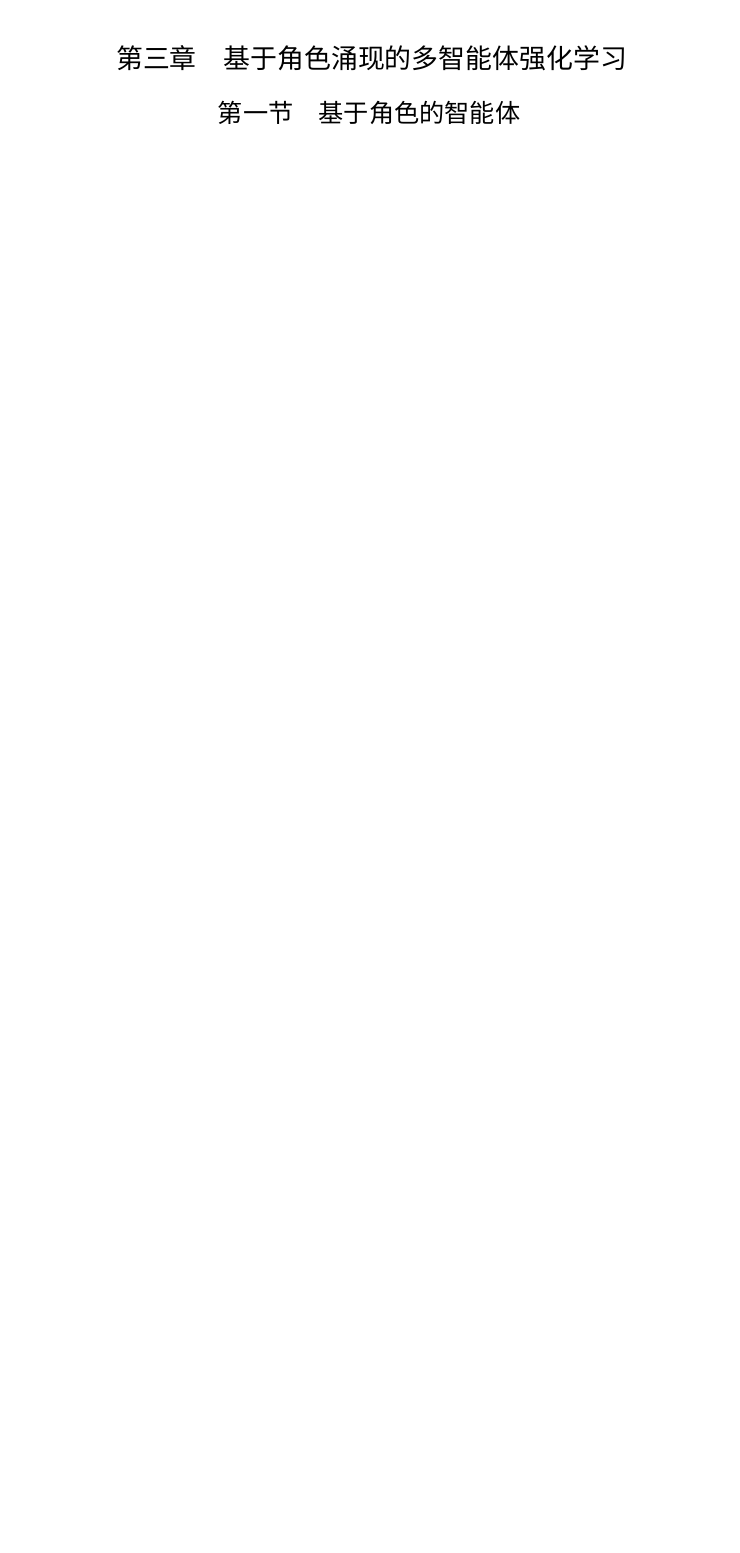
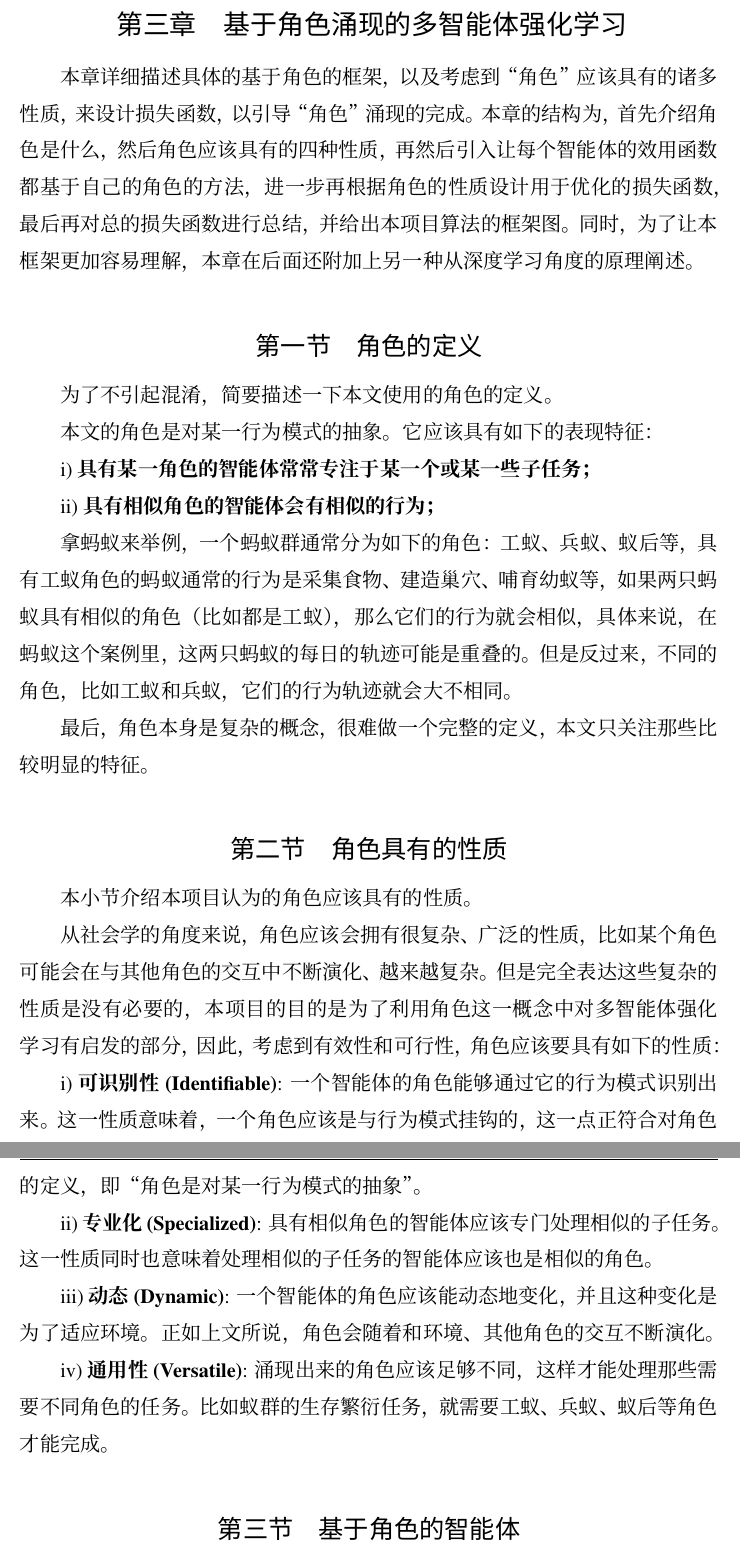
Before and after one commit to drdh/BS-thesis, a LaTeX thesis (main.tex, which reads chap/method.tex): part of page 13 of 25 before the commit and two parts of pages 14 and 15 of 28 after it, the two joined at a grey line, cut so that both start at the same text, the shorter picture padded with empty space. Compiled offline with XeLaTeX; a missing font is replaced by an installed copy or a similar font.

Commit message:
method, 1

```diff
--- a/chap/method.tex
+++ b/chap/method.tex
@@ -1,3 +1,31 @@
 % !TeX root = ../main.tex
 
 \chapter{基于角色涌现的多智能体强化学习}
+本章详细描述具体的基于角色的框架，以及考虑到“角色”应该具有的诸多性质，来设计损失函数，以引导“角色”涌现的完成。本章的结构为，首先介绍角色是什么，然后角色应该具有的四种性质，再然后引入让每个智能体的效用函数都基于自己的角色的方法，进一步再根据角色的性质设计用于优化的损失函数，最后再对总的损失函数进行总结，并给出本项目算法的框架图。同时，为了让本框架更加容易理解，本章在后面还附加上另一种从深度学习角度的原理阐述。
+
+\section{角色的定义}
+为了不引起混淆，简要描述一下本文使用的角色的定义。
+
+本文的角色是对某一行为模式的抽象。它应该具有如下的表现特征：
+
+i) \textbf{具有某一角色的智能体常常专注于某一个或某一些子任务；}
+
+ii) \textbf{具有相似角色的智能体会有相似的行为；}
+
+拿蚂蚁来举例，一个蚂蚁群通常分为如下的角色：工蚁、兵蚁、蚁后等，具有工蚁角色的蚂蚁通常的行为是采集食物、建造巢穴、哺育幼蚁等，如果两只蚂蚁具有相似的角色（比如都是工蚁），那么它们的行为就会相似，具体来说，在蚂蚁这个案例里，这两只蚂蚁的每日的轨迹可能是重叠的。但是反过来，不同的角色，比如工蚁和兵蚁，它们的行为轨迹就会大不相同。
+
+最后，角色本身是复杂的概念，很难做一个完整的定义，本文只关注那些比较明显的特征。
+
+
+\section{角色具有的性质}
+本小节介绍本项目认为的角色应该具有的性质。
+
+从社会学的角度来说，角色应该会拥有很复杂、广泛的性质，比如某个角色可能会在与其他角色的交互中不断演化、越来越复杂。但是完全表达这些复杂的性质是没有必要的，本项目的目的是为了利用角色这一概念中对多智能体强化学习有启发的部分，因此，考虑到有效性和可行性，角色应该要具有如下的性质：
+
+i) \textbf{可识别性(Identifiable)}: 一个智能体的角色能够通过它的行为模式识别出来。这一性质意味着，一个角色应该是与行为模式挂钩的，这一点正符合对角色的定义，即“角色是对某一行为模式的抽象”。
+
+ii) \textbf{专业化(Specialized)}: 具有相似角色的智能体应该专门处理相似的子任务。这一性质同时也意味着处理相似的子任务的智能体应该也是相似的角色。
+
+iii) \textbf{动态(Dynamic)}: 一个智能体的角色应该能动态地变化，并且这种变化是为了适应环境。正如上文所说，角色会随着和环境、其他角色的交互不断演化。
+
+iv) \textbf{通用性(Versatile)}: 涌现出来的角色应该足够不同，这样才能处理那些需要不同角色的任务。比如蚁群的生存繁衍任务，就需要工蚁、兵蚁、蚁后等角色才能完成。
```
Also changed, not shown: Outline.md (+1 -0 lines), chap/backgroud.tex (+4 -0 lines), chap/method.tex (21 more changed lines).
